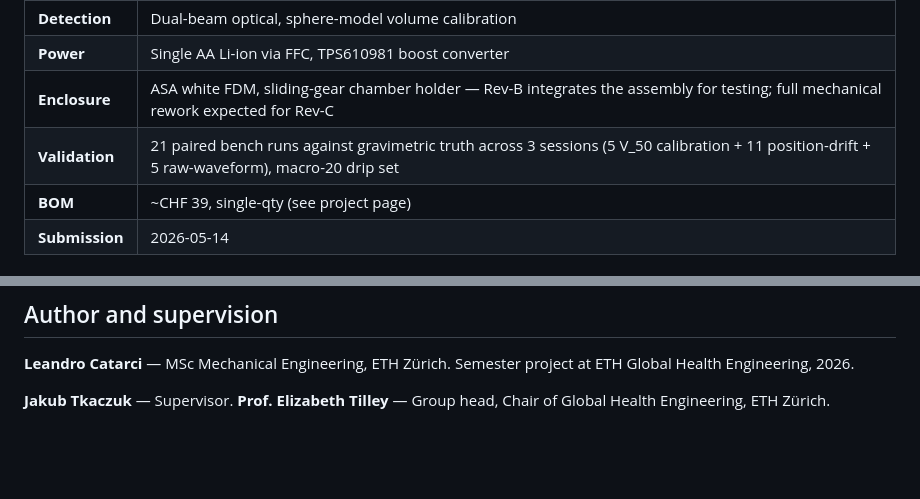
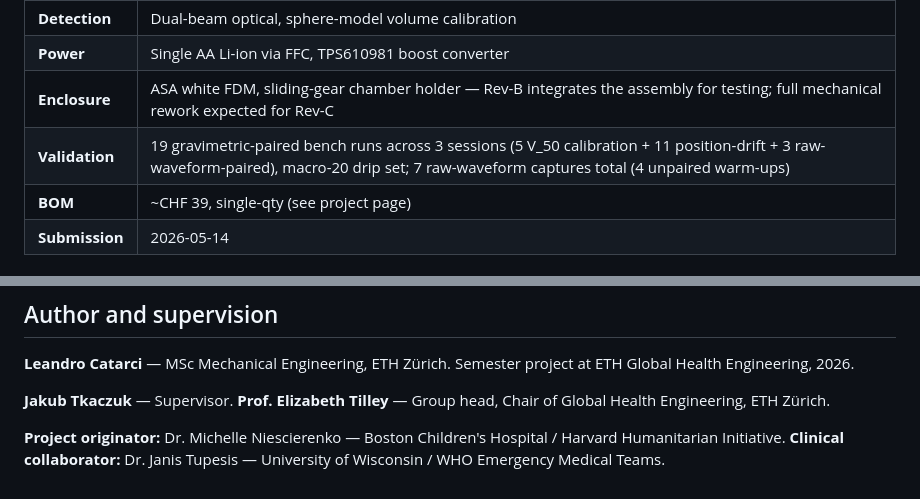
Before and after one commit to Global-Health-Engineering/iv-flow-monitor, a Markdown page: README.md, 2 parts joined by grey strips. Drawn GitHub-style; blank space fills up the shorter version.

Commit message:
docs(readme): correct gravimetric run count + credit project originator
At-a-glance "Validation" cell previously read "21 paired bench runs
... 5 V_50 calibration + 11 position-drift + 5 raw-waveform". The
5 raw-waveform figure conflated total captures (7) with gravimetric-
paired captures (3); per data/raw/2026-05-14_pm/README.md only the
*_run02 entries at p1, p2 and the p3_run01 entry carry scale.csv,
the others are warm-ups. Honest total: 5 + 11 + 3 = 19 paired runs,
plus 4 unpaired warm-up captures.

Author and supervision section: project originator
Dr. Michelle Niescierenko (Boston Children's Hospital / Harvard
Humanitarian Initiative) and clinical collaborator Dr. Janis
Tupesis (University of Wisconsin / WHO Emergency Medical Teams)
are now credited alongside Jakub Tkaczuk and Prof. Elizabeth Tilley.

```diff
--- a/README.md
+++ b/README.md
@@ -25,7 +25,7 @@ Interactive dual-beam simulation, clickable PCB architecture, validation results
 | **Detection** | Dual-beam optical, sphere-model volume calibration |
 | **Power** | Single AA Li-ion via FFC, TPS610981 boost converter |
 | **Enclosure** | ASA white FDM, sliding-gear chamber holder — Rev-B integrates the assembly for testing; full mechanical rework expected for Rev-C |
-| **Validation** | 21 paired bench runs against gravimetric truth across 3 sessions (5 V_50 calibration + 11 position-drift + 5 raw-waveform), macro-20 drip set |
+| **Validation** | 19 gravimetric-paired bench runs across 3 sessions (5 V_50 calibration + 11 position-drift + 3 raw-waveform-paired), macro-20 drip set; 7 raw-waveform captures total (4 unpaired warm-ups) |
 | **BOM** | ~CHF 39, single-qty (see project page) |
 | **Submission** | 2026-05-14 |
 
@@ -98,3 +98,6 @@ The Rev-B work in this repository will receive its own Zenodo DOI: *10.5281/zeno
 
 **Jakub Tkaczuk** — Supervisor.
 **Prof. Elizabeth Tilley** — Group head, Chair of Global Health Engineering, ETH Zürich.
+
+**Project originator:** Dr. Michelle Niescierenko — Boston Children's Hospital / Harvard Humanitarian Initiative.
+**Clinical collaborator:** Dr. Janis Tupesis — University of Wisconsin / WHO Emergency Medical Teams.
```
